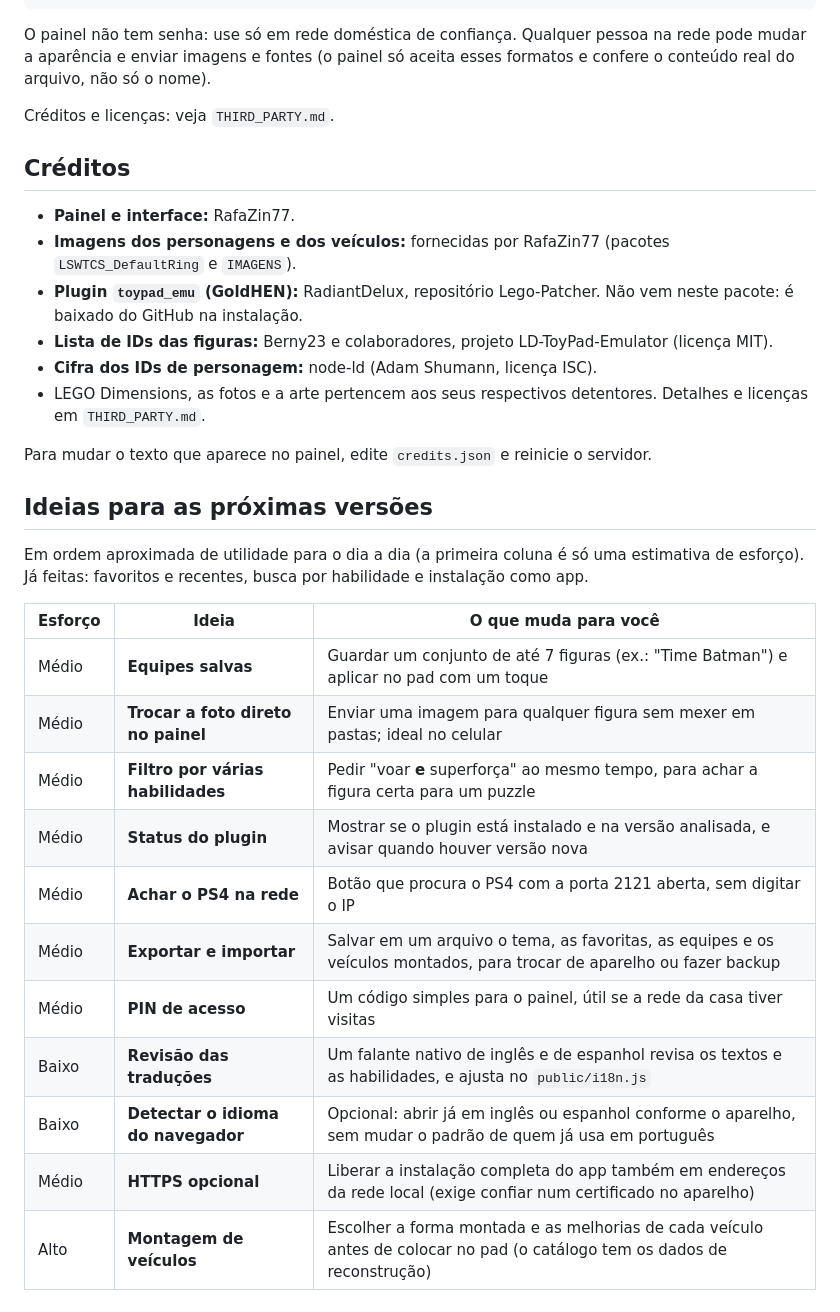
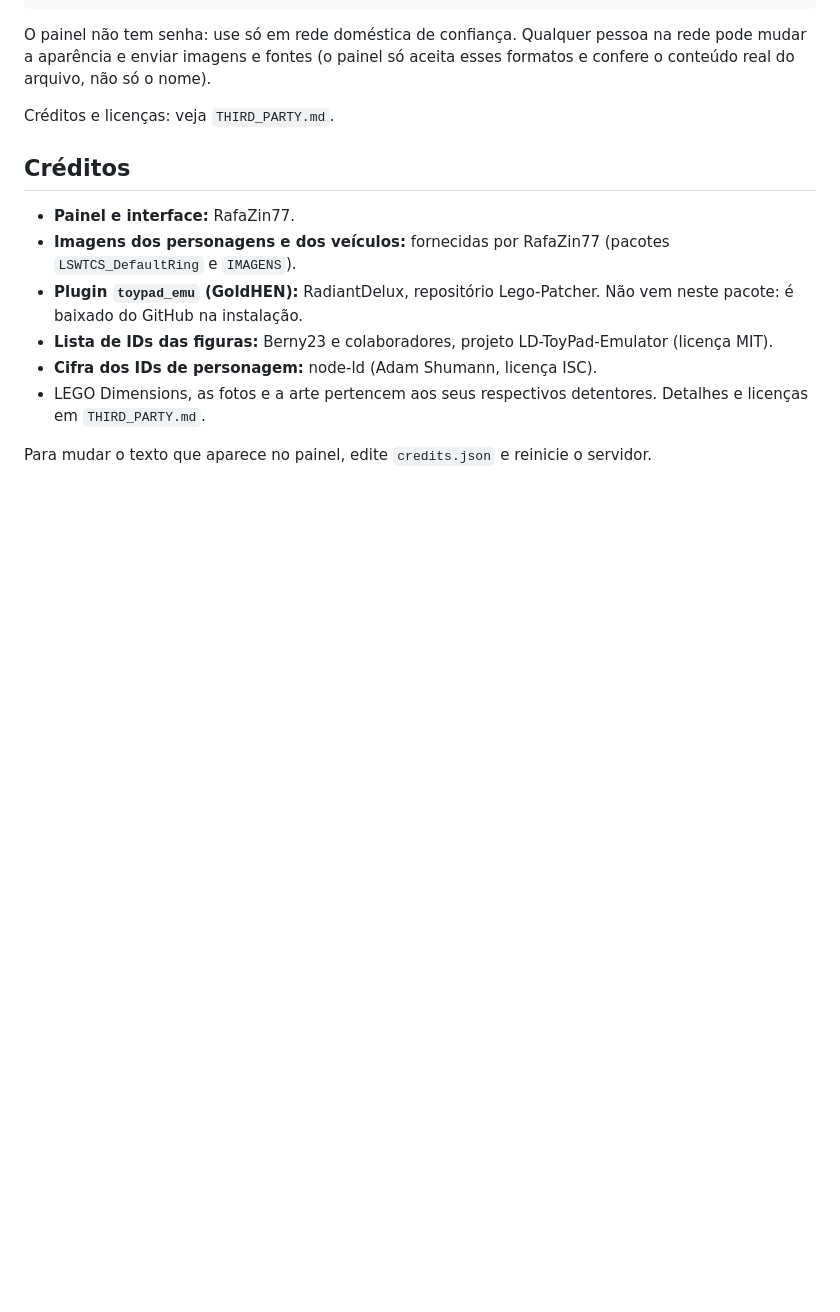
Before and after one commit to RafaZin77/LD-Toypad-for-PS4, a Markdown page: LEIA-ME.md, the part around the change. Rendered like a GitHub page; blank space fills up the shorter version.

```diff
--- a/LEIA-ME.md
+++ b/LEIA-ME.md
@@ -420,22 +420,3 @@ Créditos e licenças: veja `THIRD_PARTY.md`.
 - LEGO Dimensions, as fotos e a arte pertencem aos seus respectivos detentores. Detalhes e licenças em `THIRD_PARTY.md`.
 
 Para mudar o texto que aparece no painel, edite `credits.json` e reinicie o servidor.
-
-## Ideias para as próximas versões
-
-Em ordem aproximada de utilidade para o dia a dia (a primeira coluna é só uma estimativa de esforço). Já feitas:
-favoritos e recentes, busca por habilidade e instalação como app.
-
-| Esforço | Ideia | O que muda para você |
-|---|---|---|
-| Médio | **Equipes salvas** | Guardar um conjunto de até 7 figuras (ex.: "Time Batman") e aplicar no pad com um toque |
-| Médio | **Trocar a foto direto no painel** | Enviar uma imagem para qualquer figura sem mexer em pastas; ideal no celular |
-| Médio | **Filtro por várias habilidades** | Pedir "voar **e** superforça" ao mesmo tempo, para achar a figura certa para um puzzle |
-| Médio | **Status do plugin** | Mostrar se o plugin está instalado e na versão analisada, e avisar quando houver versão nova |
-| Médio | **Achar o PS4 na rede** | Botão que procura o PS4 com a porta 2121 aberta, sem digitar o IP |
-| Médio | **Exportar e importar** | Salvar em um arquivo o tema, as favoritas, as equipes e os veículos montados, para trocar de aparelho ou fazer backup |
-| Médio | **PIN de acesso** | Um código simples para o painel, útil se a rede da casa tiver visitas |
-| Baixo | **Revisão das traduções** | Um falante nativo de inglês e de espanhol revisa os textos e as habilidades, e ajusta no `public/i18n.js` |
-| Baixo | **Detectar o idioma do navegador** | Opcional: abrir já em inglês ou espanhol conforme o aparelho, sem mudar o padrão de quem já usa em português |
-| Médio | **HTTPS opcional** | Liberar a instalação completa do app também em endereços da rede local (exige confiar num certificado no aparelho) |
-| Alto | **Montagem de veículos** | Escolher a forma montada e as melhorias de cada veículo antes de colocar no pad (o catálogo tem os dados de reconstrução) |
```
